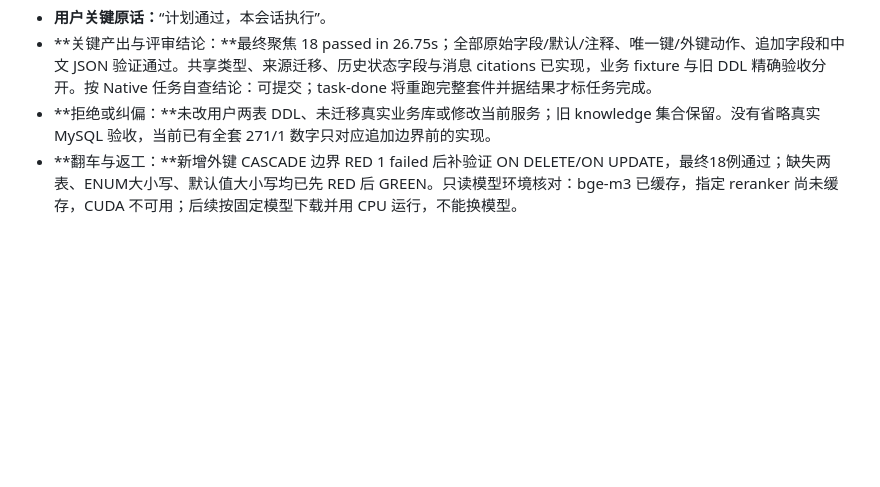
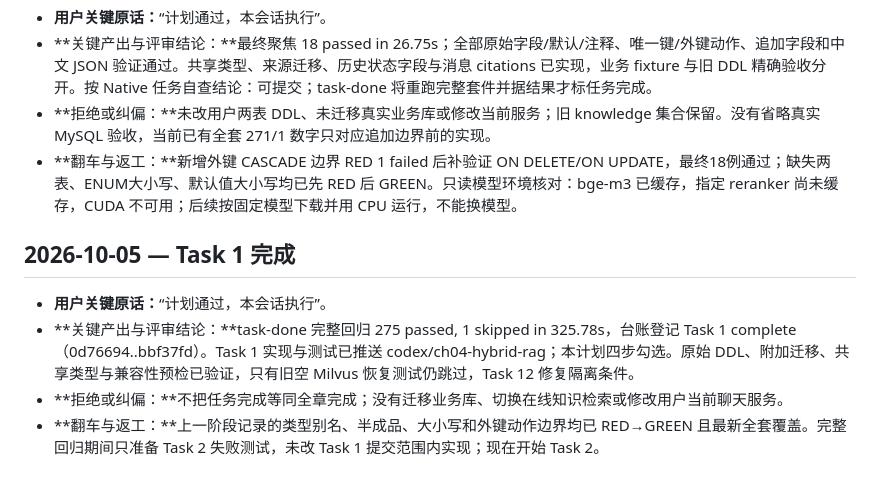
Before and after one commit to Fyang-Freddie/SayHelp-Customer-Service, a Markdown page: dev-notes/ch04.md, the part around the change. Rendered like a GitHub page; blank space fills up the shorter version.

Commit message:
docs: record verified chapter 4 schema task completion

```diff
--- a/dev-notes/ch04.md
+++ b/dev-notes/ch04.md
@@ -104,3 +104,10 @@
 - **关键产出与评审结论：**最终聚焦 18 passed in 26.75s；全部原始字段/默认/注释、唯一键/外键动作、追加字段和中文 JSON 验证通过。共享类型、来源迁移、历史状态字段与消息 citations 已实现，业务 fixture 与旧 DDL 精确验收分开。按 Native 任务自查结论：可提交；task-done 将重跑完整套件并据结果才标任务完成。
 - **拒绝或纠偏：**未改用户两表 DDL、未迁移真实业务库或修改当前服务；旧 knowledge 集合保留。没有省略真实 MySQL 验收，当前已有全套 271/1 数字只对应追加边界前的实现。
 - **翻车与返工：**新增外键 CASCADE 边界 RED 1 failed 后补验证 ON DELETE/ON UPDATE，最终18例通过；缺失两表、ENUM大小写、默认值大小写均已先 RED 后 GREEN。只读模型环境核对：bge-m3 已缓存，指定 reranker 尚未缓存，CUDA 不可用；后续按固定模型下载并用 CPU 运行，不能换模型。
+
+## 2026-10-05 — Task 1 完成
+
+- **用户关键原话：**“计划通过，本会话执行”。
+- **关键产出与评审结论：**task-done 完整回归 275 passed, 1 skipped in 325.78s，台账登记 Task 1 complete（0d76694..bbf37fd）。Task 1 实现与测试已推送 codex/ch04-hybrid-rag；本计划四步勾选。原始 DDL、附加迁移、共享类型与兼容性预检已验证，只有旧空 Milvus 恢复测试仍跳过，Task 12 修复隔离条件。
+- **拒绝或纠偏：**不把任务完成等同全章完成；没有迁移业务库、切换在线知识检索或修改用户当前聊天服务。
+- **翻车与返工：**上一阶段记录的类型别名、半成品、大小写和外键动作边界均已 RED→GREEN 且最新全套覆盖。完整回归期间只准备 Task 2 失败测试，未改 Task 1 提交范围内实现；现在开始 Task 2。
```
Also changed, not shown: 1 other file.
